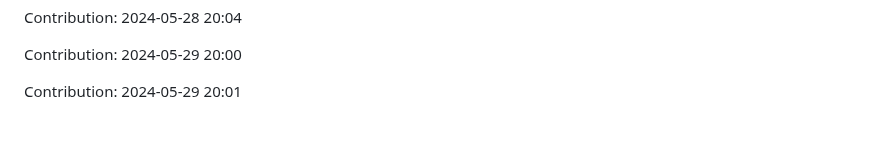
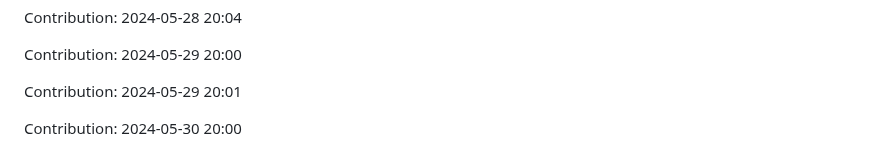
Before and after one commit to pariharkamal9829/Fronted-mentor-Projects, a Markdown page: README.md, the part around the change. Drawn GitHub-style; blank space fills up the shorter version.

Commit message:
"Contribution: 2024-05-30 20:00"

```diff
--- a/README.md
+++ b/README.md
@@ -1072,3 +1072,5 @@ Contribution: 2024-05-28 20:04
 Contribution: 2024-05-29 20:00
 
 Contribution: 2024-05-29 20:01
+
+Contribution: 2024-05-30 20:00
```
